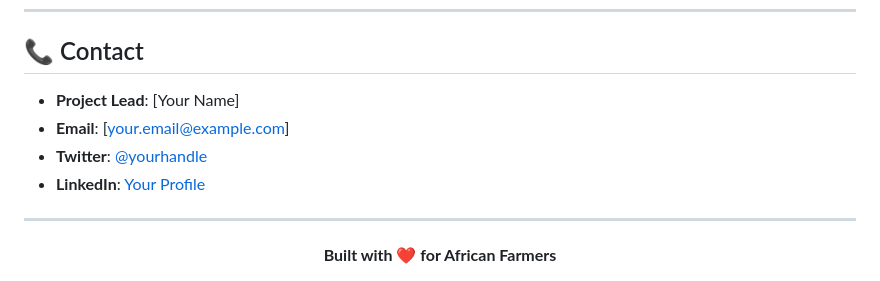
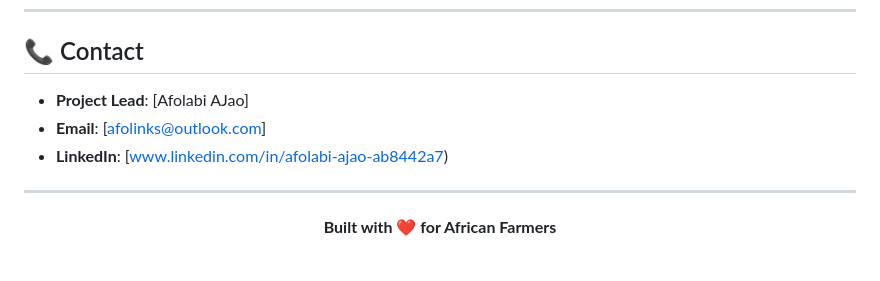
Before and after one commit to Fola-AI/-FarmEyes-AI-Powered-Crop-Dss-Detection-for-African-farmers, a Markdown page: README.md, the part around the change. Rendered like a GitHub page.

```diff
--- a/README.md
+++ b/README.md
@@ -847,10 +847,9 @@ SOFTWARE.
 
 ## 📞 Contact
 
-- **Project Lead**: [Your Name]
-- **Email**: [your.email@example.com]
-- **Twitter**: [@yourhandle](https://twitter.com/yourhandle)
-- **LinkedIn**: [Your Profile](https://linkedin.com/in/yourprofile)
+- **Project Lead**: [Afolabi AJao]
+- **Email**: [afolinks@outlook.com]
+- **LinkedIn**: [www.linkedin.com/in/afolabi-ajao-ab8442a7)
 
 ---
 
```
